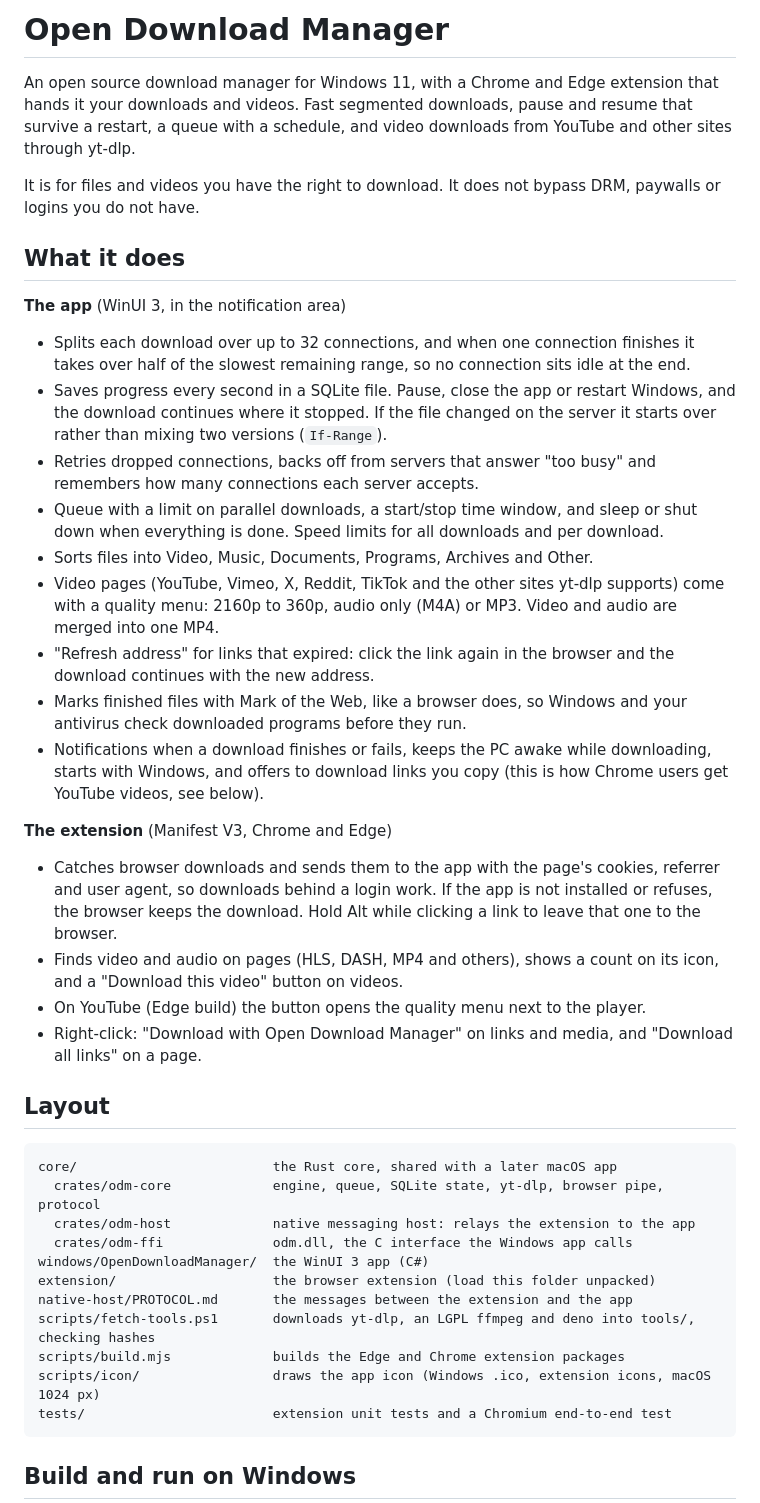
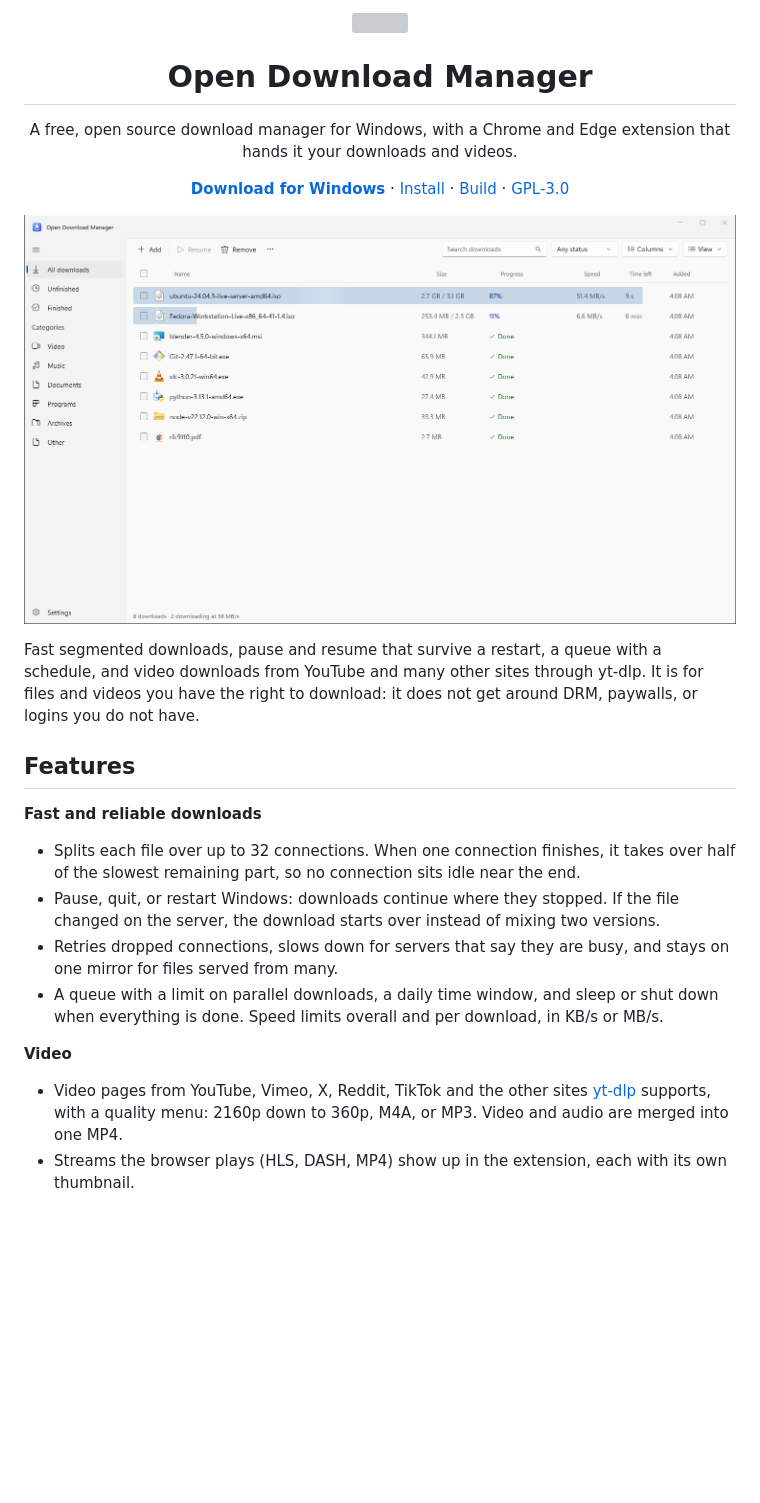
Before and after one commit to Shadiul/open-download-manager, a Markdown page: README.md, the part around one of its changes. Drawn GitHub-style; pictures changed too: docs/screenshots/app-light.png (added); blank space fills up the shorter version; grey boxes are pictures that could not be loaded.

````diff
--- a/README.md
+++ b/README.md
@@ -1,62 +1,49 @@
-# Open Download Manager
+<p align="center">
+  <img src="windows/OpenDownloadManager/Assets/app.png" width="96" height="96" alt="">
+</p>
 
-An open source download manager for Windows 11, with a Chrome and Edge extension that hands it
-your downloads and videos. Fast segmented downloads, pause and resume that survive a restart, a
-queue with a schedule, and video downloads from YouTube and other sites through yt-dlp.
+<h1 align="center">Open Download Manager</h1>
 
-It is for files and videos you have the right to download. It does not bypass DRM, paywalls or
-logins you do not have.
+<p align="center">
+  A free, open source download manager for Windows, with a Chrome and Edge extension that hands it
+  your downloads and videos.
+</p>
 
-## What it does
+<p align="center">
+  <a href="https://github.com/Shadiul/open-download-manager/releases/latest"><b>Download for Windows</b></a>
+  ·
+  <a href="#install">Install</a>
+  ·
+  <a href="#build-from-source">Build</a>
+  ·
+  <a href="LICENSE">GPL-3.0</a>
+</p>
 
-**The app** (WinUI 3, in the notification area)
+<p align="center">
+  <img src="docs/screenshots/app-light.png" alt="The download list, with rows that fill as each download progresses" width="900">
+</p>
 
-- Splits each download over up to 32 connections, and when one connection finishes it takes
-  over half of the slowest remaining range, so no connection sits idle at the end.
-- Saves progress every second in a SQLite file. Pause, close the app or restart Windows, and the
-  download continues where it stopped. If the file changed on the server it starts over rather
-  than mixing two versions (`If-Range`).
-- Retries dropped connections, backs off from servers that answer "too busy" and remembers how
-  many connections each server accepts.
-- Queue with a limit on parallel downloads, a start/stop time window, and sleep or shut down
-  when everything is done. Speed limits for all downloads and per download.
-- Sorts files into Video, Music, Documents, Programs, Archives and Other.
-- Video pages (YouTube, Vimeo, X, Reddit, TikTok and the other sites yt-dlp supports) come with a
-  quality menu: 2160p to 360p, audio only (M4A) or MP3. Video and audio are merged into one MP4.
-- "Refresh address" for links that expired: click the link again in the browser and the
-  download continues with the new address.
-- Marks finished files with Mark of the Web, like a browser does, so Windows and your antivirus
-  check downloaded programs before they run.
-- Notifications when a download finishes or fails, keeps the PC awake while downloading, starts
-  with Windows, and offers to download links you copy (this is how Chrome users get YouTube
-  videos, see below).
+Fast segmented downloads, pause and resume that survive a restart, a queue with a schedule, and
+video downloads from YouTube and many other sites through yt-dlp. It is for files and videos you
+have the right to download: it does not get around DRM, paywalls, or logins you do not have.
 
-**The extension** (Manifest V3, Chrome and Edge)
+## Features
 
-- Catches browser downloads and sends them to the app with the page's cookies, referrer and user
-  agent, so downloads behind a login work. If the app is not installed or refuses, the browser
-  keeps the download. Hold Alt while clicking a link to leave that one to the browser.
-- Finds video and audio on pages (HLS, DASH, MP4 and others), shows a count on its icon, and a
-  "Download this video" button on videos.
-- On YouTube (Edge build) the button opens the quality menu next to the player.
-- Right-click: "Download with Open Download Manager" on links and media, and "Download all
-  links" on a page.
+**Fast and reliable downloads**
 
-## Layout
+- Splits each file over up to 32 connections. When one connection finishes, it takes over half of
+  the slowest remaining part, so no connection sits idle near the end.
+- Pause, quit, or restart Windows: downloads continue where they stopped. If the file changed on
+  the server, the download starts over instead of mixing two versions.
+- Retries dropped connections, slows down for servers that say they are busy, and stays on one
+  mirror for files served from many.
+- A queue with a limit on parallel downloads, a daily time window, and sleep or shut down when
+  everything is done. Speed limits overall and per download, in KB/s or MB/s.
 
-```
-core/                         the Rust core, shared with a later macOS app
-  crates/odm-core             engine, queue, SQLite state, yt-dlp, browser pipe, protocol
-  crates/odm-host             native messaging host: relays the extension to the app
-  crates/odm-ffi              odm.dll, the C interface the Windows app calls
-windows/OpenDownloadManager/  the WinUI 3 app (C#)
-extension/                    the browser extension (load this folder unpacked)
-native-host/PROTOCOL.md       the messages between the extension and the app
-scripts/fetch-tools.ps1       downloads yt-dlp, an LGPL ffmpeg and deno into tools/, checking hashes
-scripts/build.mjs             builds the Edge and Chrome extension packages
-scripts/icon/                 draws the app icon (Windows .ico, extension icons, macOS 1024 px)
-tests/                        extension unit tests and a Chromium end-to-end test
-```
+**Video**
 
-## Build and run on Windows
+- Video pages from YouTube, Vimeo, X, Reddit, TikTok and the other sites
+  [yt-dlp](https://github.com/yt-dlp/yt-dlp) supports, with a quality menu: 2160p down to 360p,
+  M4A, or MP3. Video and audio are merged into one MP4.
+- Streams the browser plays (HLS, DASH, MP4) show up in the extension, each with its own thumbnail.
 
````
Also changed, not shown: other parts of README.md (+113 -32 lines), docs/screenshots/app-dark.png (added), docs/screenshots/extension-popup.png (added), docs/screenshots/extension-quality-menu.png (added), docs/screenshots/extension-settings.png (added), docs/screenshots/progress-window.png (added), 6 other files.
